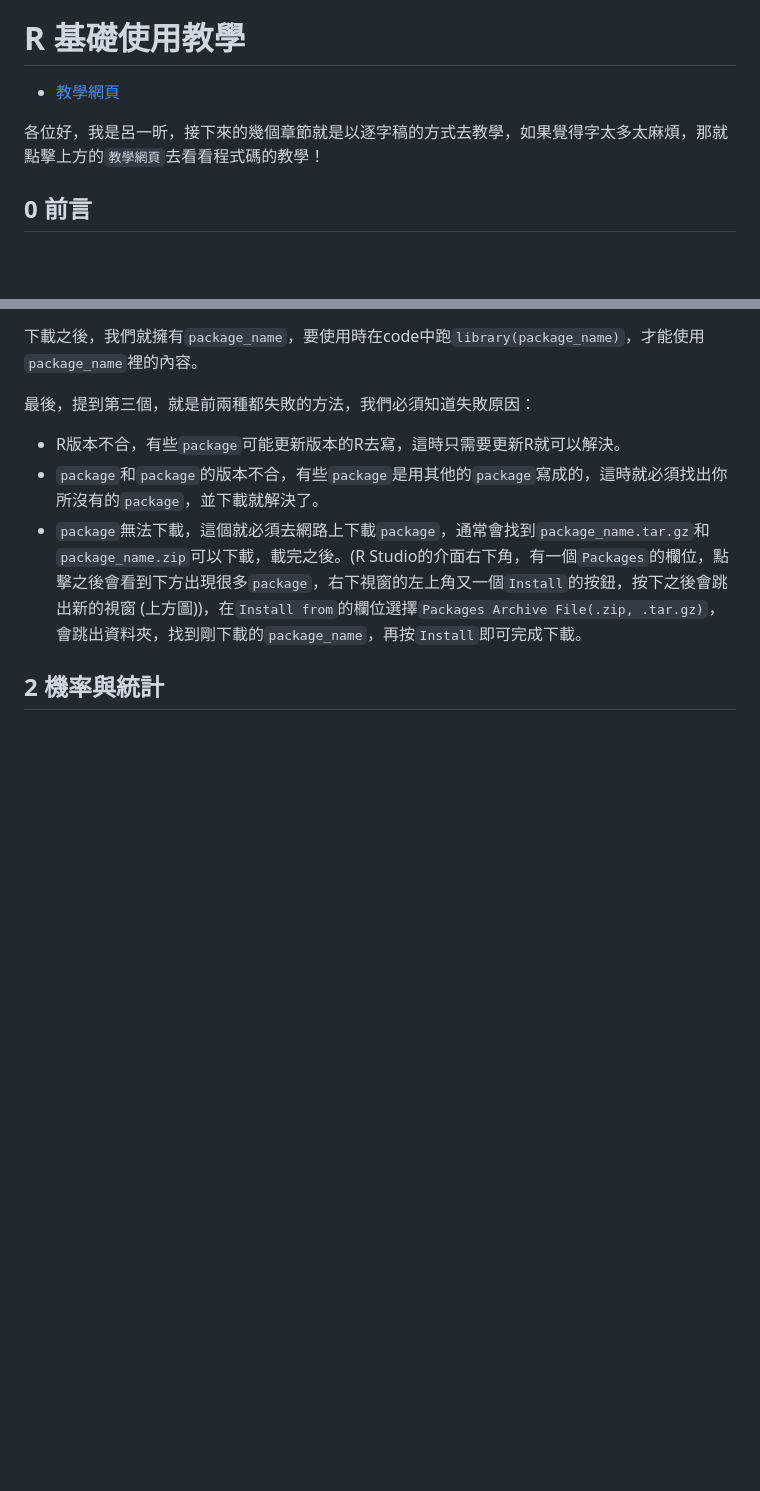
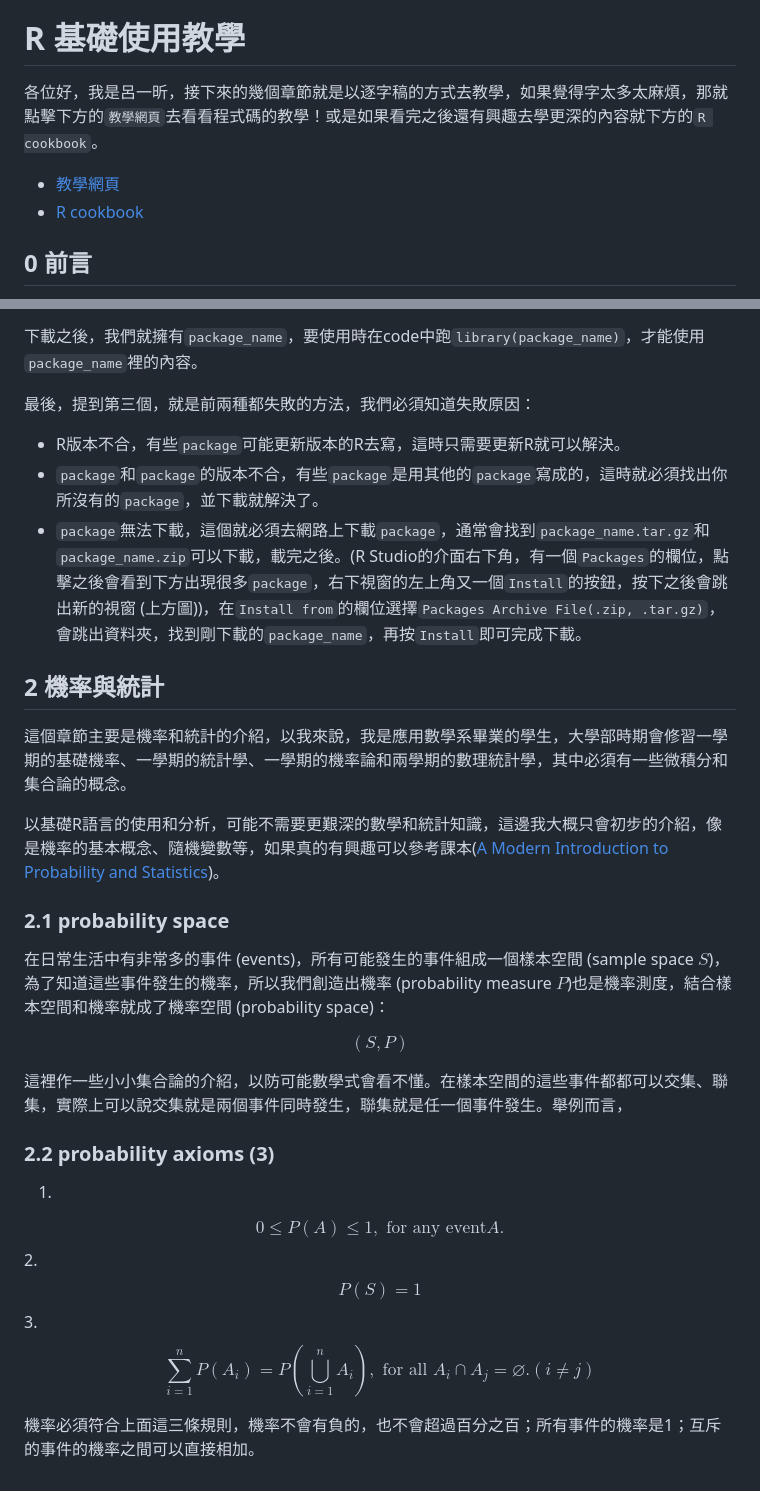
Before and after one commit to YiHsinLu/2024R.io, a Markdown page: README.md, 2 parts joined by grey strips. Rendered like a GitHub page; blank space fills up the shorter version.

Commit message:
2024-07-23-02

```diff
--- a/README.md
+++ b/README.md
@@ -27,9 +27,10 @@
 
 # R 基礎使用教學
 
+各位好，我是呂一昕，接下來的幾個章節就是以逐字稿的方式去教學，如果覺得字太多太麻煩，那就點擊下方的`教學網頁`去看看程式碼的教學！或是如果看完之後還有興趣去學更深的內容就下方的`R cookbook`。
+
 * [教學網頁](https://yihsinlu.github.io/2024R.io/docs/presentation/Presentation2024summer.html)
-
-各位好，我是呂一昕，接下來的幾個章節就是以逐字稿的方式去教學，如果覺得字太多太麻煩，那就點擊上方的`教學網頁`去看看程式碼的教學！
+* [R cookbook](https://rc2e.com/)
 
 ## 0 前言
 
@@ -162,3 +163,34 @@ R Studio 的介面可以自由調整，顏色、主題、字體大小等等，
 * `package`無法下載，這個就必須去網路上下載`package`，通常會找到`package_name.tar.gz`和`package_name.zip`可以下載，載完之後。(R Studio的介面右下角，有一個`Packages`的欄位，點擊之後會看到下方出現很多`package`，右下視窗的左上角又一個`Install`的按鈕，按下之後會跳出新的視窗 (上方圖))，在`Install from`的欄位選擇`Packages Archive File(.zip, .tar.gz)`，會跳出資料夾，找到剛下載的`package_name`，再按`Install`即可完成下載。
 
 ## 2 機率與統計
+
+這個章節主要是機率和統計的介紹，以我來說，我是應用數學系畢業的學生，大學部時期會修習一學期的基礎機率、一學期的統計學、一學期的機率論和兩學期的數理統計學，其中必須有一些微積分和集合論的概念。
+
+以基礎R語言的使用和分析，可能不需要更艱深的數學和統計知識，這邊我大概只會初步的介紹，像是機率的基本概念、隨機變數等，如果真的有興趣可以參考課本([A Modern Introduction to Probability and Statistics](https://cis.temple.edu/~latecki/Courses/CIS2033-Spring13/Modern_intro_probability_statistics_Dekking05.pdf))。
+
+### 2.1 probability space
+
+在日常生活中有非常多的事件 (events)，所有可能發生的事件組成一個樣本空間 (sample space $S$)，為了知道這些事件發生的機率，所以我們創造出機率 (probability measure $P$)也是機率測度，結合樣本空間和機率就成了機率空間 (probability space)：
+
+$$
+(S, P)
+$$
+
+這裡作一些小小集合論的介紹，以防可能數學式會看不懂。在樣本空間的這些事件都都可以交集、聯集，實際上可以說交集就是兩個事件同時發生，聯集就是任一個事件發生。舉例而言，
+
+### 2.2 probability axioms (3)
+
+1.
+$$
+0\leq P(A)\leq 1, \text{ for any event} A.
+$$
+2.
+$$
+P(S)=1
+$$
+3.
+$$
+\sum_{i=1}^n P(A_i) = P(\bigcup_{i=1}^n A_i), \text{ for all } A_i\cap A_j = \varnothing. (i\neq j)
+$$
+
+機率必須符合上面這三條規則，機率不會有負的，也不會超過百分之百；所有事件的機率是1；互斥的事件的機率之間可以直接相加。
```
